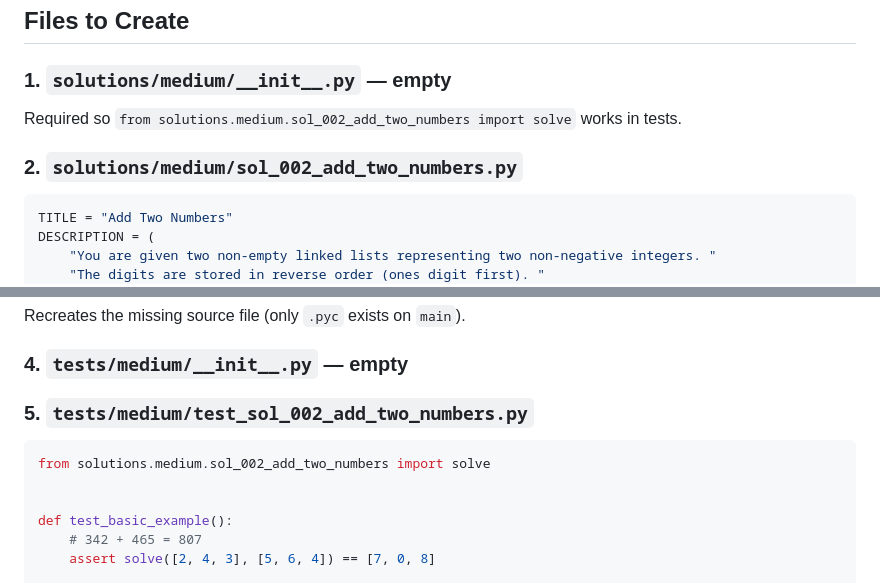
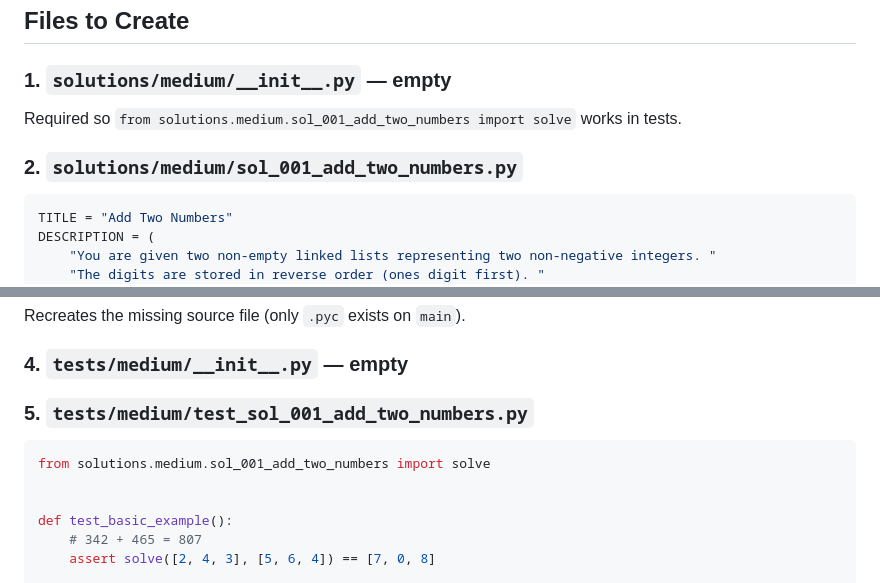
Before and after one commit to dennisn/LearnClaudeWithPython, a Markdown page: docs/003_AddTwoNumbers/01_InitialPlan.md, 2 parts joined by grey strips. Drawn GitHub-style.

Commit message:
sync document & implementation

````diff
--- a/docs/003_AddTwoNumbers/01_InitialPlan.md
+++ b/docs/003_AddTwoNumbers/01_InitialPlan.md
@@ -15,9 +15,9 @@ Current state on `main`:
 ## Files to Create
 
 ### 1. `solutions/medium/__init__.py` — empty
-Required so `from solutions.medium.sol_002_add_two_numbers import solve` works in tests.
+Required so `from solutions.medium.sol_001_add_two_numbers import solve` works in tests.
 
-### 2. `solutions/medium/sol_002_add_two_numbers.py`
+### 2. `solutions/medium/sol_001_add_two_numbers.py`
 
 ```python
 TITLE = "Add Two Numbers"
@@ -77,10 +77,10 @@ Recreates the missing source file (only `.pyc` exists on `main`).
 
 ### 4. `tests/medium/__init__.py` — empty
 
-### 5. `tests/medium/test_sol_002_add_two_numbers.py`
+### 5. `tests/medium/test_sol_001_add_two_numbers.py`
 
 ```python
-from solutions.medium.sol_002_add_two_numbers import solve
+from solutions.medium.sol_001_add_two_numbers import solve
 
 
 def test_basic_example():
````
